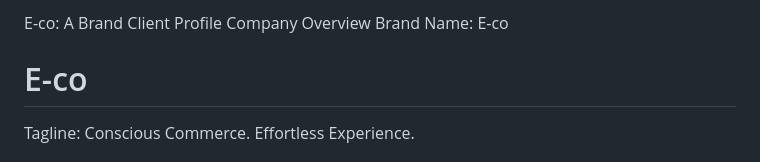
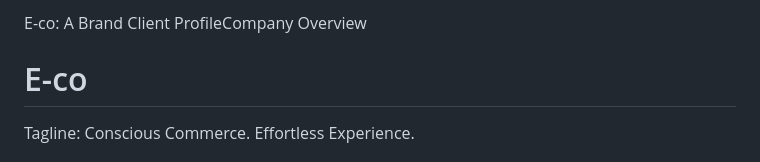
Before and after one commit to larstp/E-Co, a Markdown page: README.md, the part around the change. GitHub-like rendering.

Commit message:
Fix formatting in company overview section

```diff
--- a/README.md
+++ b/README.md
@@ -1,7 +1,4 @@
-E-co: A Brand Client Profile
-Company Overview
-Brand Name: E-co
-
+E-co: A Brand Client ProfileCompany Overview
 
 # E-co
 
```
